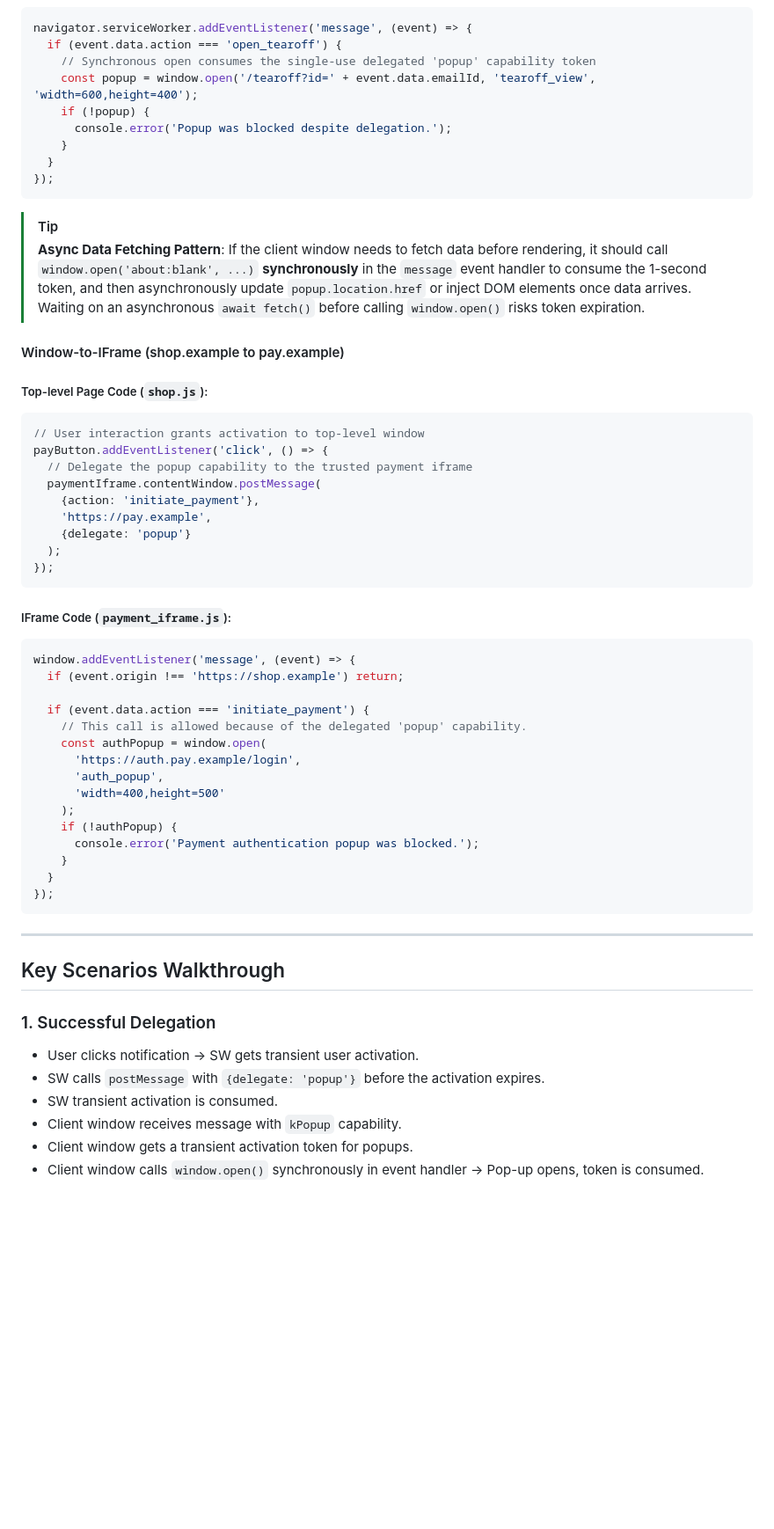
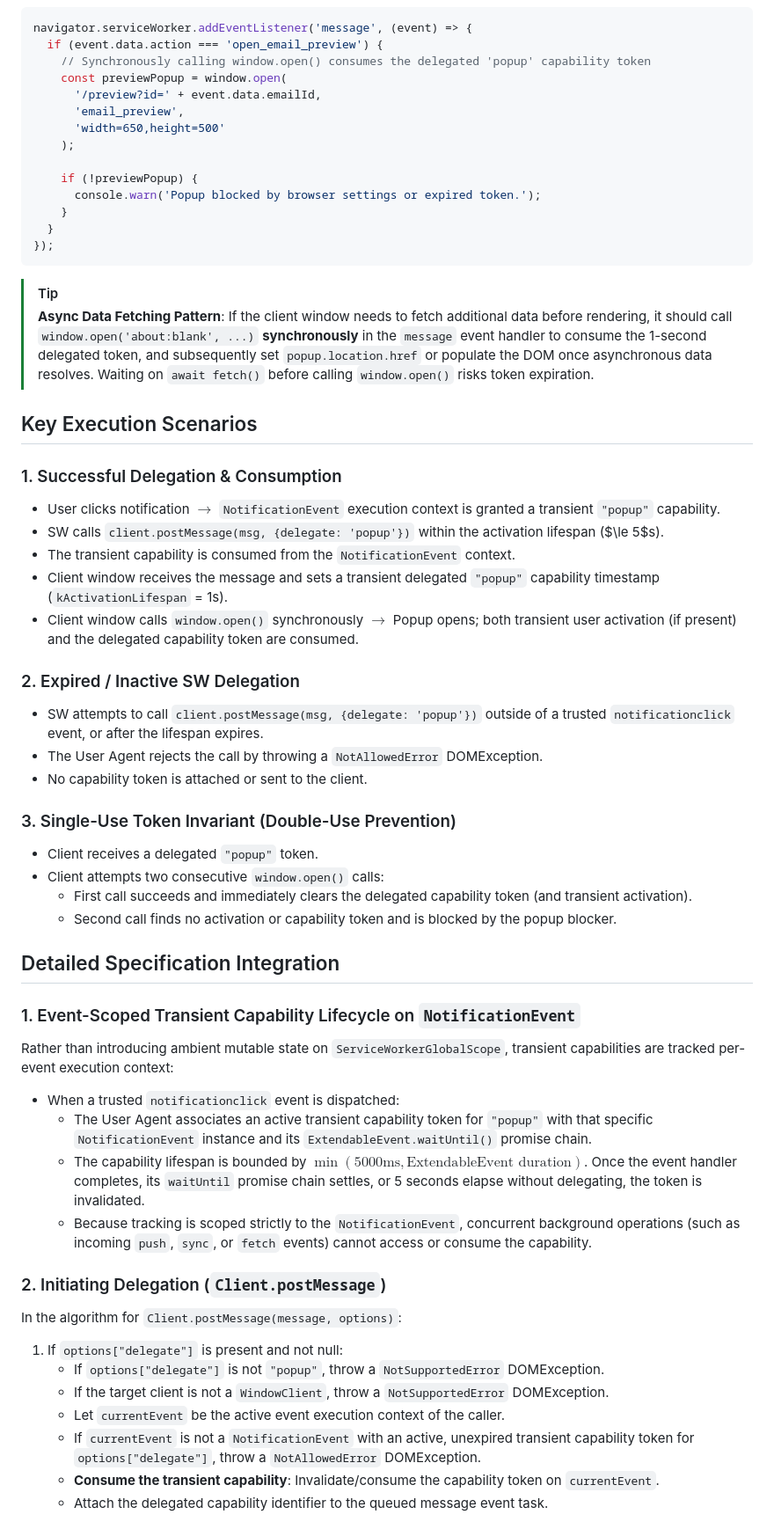
Before and after one commit to WICG/capability-delegation, a Markdown page: explainers/popup-delegation.md, the part around one of its changes. Shown at 88% size. GitHub-like rendering; blank space fills up the shorter version.

Commit message:
changing to only be about delegated capabilities, no user activation

````diff
--- a/explainers/popup-delegation.md
+++ b/explainers/popup-delegation.md
@@ -103,61 +113,59 @@ self.addEventListener('notificationclick', (event) => {
 ```javascript
 navigator.serviceWorker.addEventListener('message', (event) => {
-  if (event.data.action === 'open_tearoff') {
-    // Synchronous open consumes the single-use delegated 'popup' capability token
-    const popup = window.open('/tearoff?id=' + event.data.emailId, 'tearoff_view', 'width=600,height=400');
-    if (!popup) {
-      console.error('Popup was blocked despite delegation.');
+  if (event.data.action === 'open_email_preview') {
+    // Synchronously calling window.open() consumes the delegated 'popup' capability token
+    const previewPopup = window.open(
+      '/preview?id=' + event.data.emailId,
+      'email_preview',
+      'width=650,height=500'
+    );
+
+    if (!previewPopup) {
+      console.warn('Popup blocked by browser settings or expired token.');
     }
   }
 });
 ```
 
 > [!TIP]
-> **Async Data Fetching Pattern**: If the client window needs to fetch data before rendering, it should call `window.open('about:blank', ...)` **synchronously** in the `message` event handler to consume the 1-second token, and then asynchronously update `popup.location.href` or inject DOM elements once data arrives. Waiting on an asynchronous `await fetch()` before calling `window.open()` risks token expiration.
+> **Async Data Fetching Pattern**: If the client window needs to fetch additional data before rendering, it should call `window.open('about:blank', ...)` **synchronously** in the `message` event handler to consume the 1-second delegated token, and subsequently set `popup.location.href` or populate the DOM once asynchronous data resolves. Waiting on `await fetch()` before calling `window.open()` risks token expiration.
 
-#### Window-to-IFrame (shop.example to pay.example)
+## Key Execution Scenarios
 
-##### Top-level Page Code (`shop.js`):
-```javascript
-// User interaction grants activation to top-level window
-payButton.addEventListener('click', () => {
-  // Delegate the popup capability to the trusted payment iframe
-  paymentIframe.contentWindow.postMessage(
-    {action: 'initiate_payment'},
-    'https://pay.example',
-    {delegate: 'popup'}
-  );
-});
-```
+### 1. Successful Delegation & Consumption
+- User clicks notification $\rightarrow$ `NotificationEvent` execution context is granted a transient `"popup"` capability.
+- SW calls `client.postMessage(msg, {delegate: 'popup'})` within the activation lifespan ($\le 5$s).
+- The transient capability is consumed from the `NotificationEvent` context.
+- Client window receives the message and sets a transient delegated `"popup"` capability timestamp (`kActivationLifespan` = 1s).
+- Client window calls `window.open()` synchronously $\rightarrow$ Popup opens; both transient user activation (if present) and the delegated capability token are consumed.
 
-##### IFrame Code (`payment_iframe.js`):
-```javascript
-window.addEventListener('message', (event) => {
-  if (event.origin !== 'https://shop.example') return;
+### 2. Expired / Inactive SW Delegation
+- SW attempts to call `client.postMessage(msg, {delegate: 'popup'})` outside of a trusted `notificationclick` event, or after the lifespan expires.
+- The User Agent rejects the call by throwing a `NotAllowedError` DOMException.
+- No capability token is attached or sent to the client.
 
-  if (event.data.action === 'initiate_payment') {
-    // This call is allowed because of the delegated 'popup' capability.
-    const authPopup = window.open(
-      'https://auth.pay.example/login',
-      'auth_popup',
-      'width=400,height=500'
-    );
-    if (!authPopup) {
-      console.error('Payment authentication popup was blocked.');
-    }
-  }
-});
-```
+### 3. Single-Use Token Invariant (Double-Use Prevention)
+- Client receives a delegated `"popup"` token.
+- Client attempts two consecutive `window.open()` calls:
+  - First call succeeds and immediately clears the delegated capability token (and transient activation).
+  - Second call finds no activation or capability token and is blocked by the popup blocker.
 
----
+## Detailed Specification Integration
 
-## Key Scenarios Walkthrough
+### 1. Event-Scoped Transient Capability Lifecycle on `NotificationEvent`
+Rather than introducing ambient mutable state on `ServiceWorkerGlobalScope`, transient capabilities are tracked per-event execution context:
+- When a trusted `notificationclick` event is dispatched:
+  - The User Agent associates an active transient capability token for `"popup"` with that specific `NotificationEvent` instance and its `ExtendableEvent.waitUntil()` promise chain.
+  - The capability lifespan is bounded by $\min(5000\text{ms}, \text{ExtendableEvent duration})$. Once the event handler completes, its `waitUntil` promise chain settles, or 5 seconds elapse without delegating, the token is invalidated.
+  - Because tracking is scoped strictly to the `NotificationEvent`, concurrent background operations (such as incoming `push`, `sync`, or `fetch` events) cannot access or consume the capability.
 
-### 1. Successful Delegation
-- User clicks notification -> SW gets transient user activation.
-- SW calls `postMessage` with `{delegate: 'popup'}` before the activation expires.
-- SW transient activation is consumed.
-- Client window receives message with `kPopup` capability.
-- Client window gets a transient activation token for popups.
-- Client window calls `window.open()` synchronously in event handler -> Pop-up opens, token is consumed.
+### 2. Initiating Delegation (`Client.postMessage`)
+In the algorithm for `Client.postMessage(message, options)`:
+1. If `options["delegate"]` is present and not null:
+   - If `options["delegate"]` is not `"popup"`, throw a `NotSupportedError` DOMException.
+   - If the target client is not a `WindowClient`, throw a `NotSupportedError` DOMException.
+   - Let `currentEvent` be the active event execution context of the caller.
+   - If `currentEvent` is not a `NotificationEvent` with an active, unexpired transient capability token for `options["delegate"]`, throw a `NotAllowedError` DOMException.
+   - **Consume the transient capability**: Invalidate/consume the capability token on `currentEvent`.
+   - Attach the delegated capability identifier to the queued message event task.
 
````
Also changed, not shown: other parts of explainers/popup-delegation.md (+143 -148 lines).
